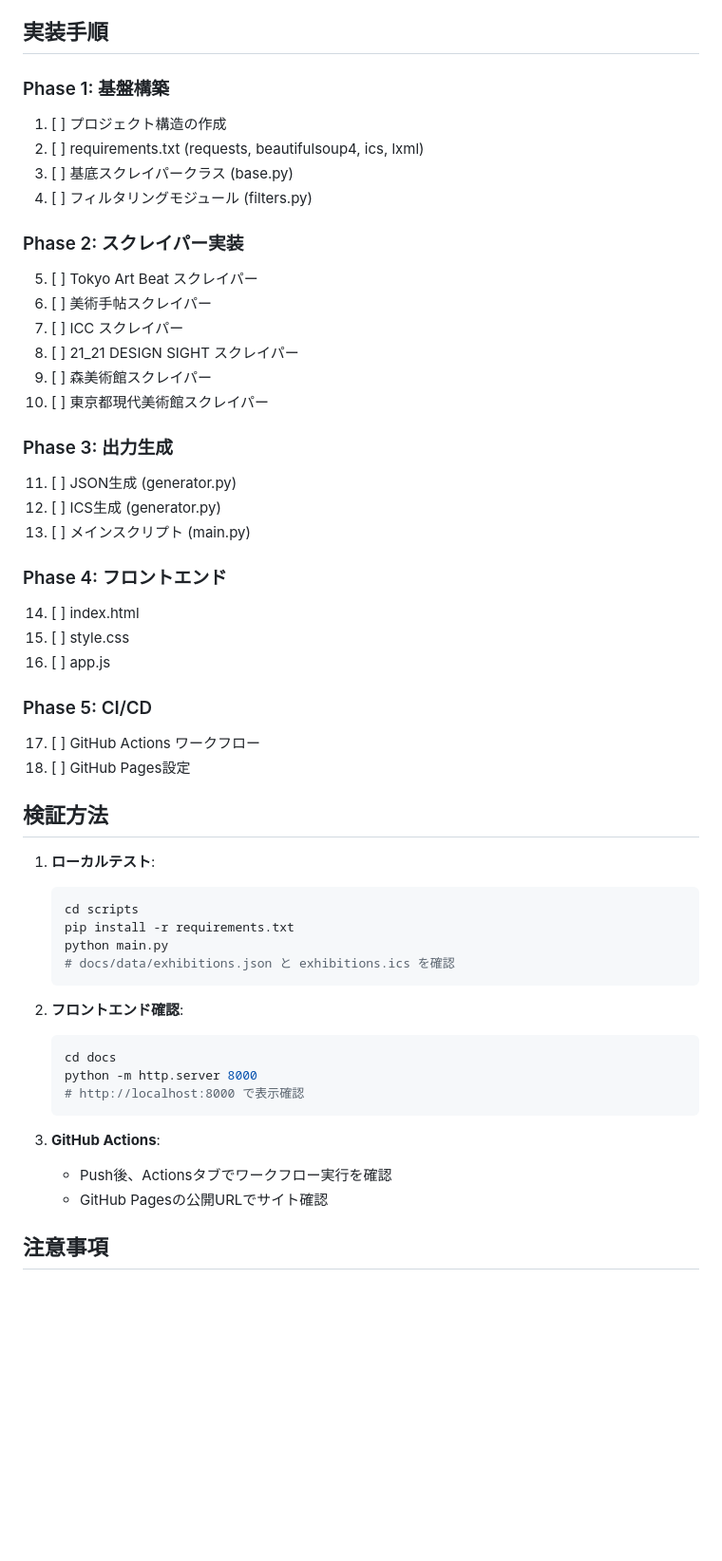
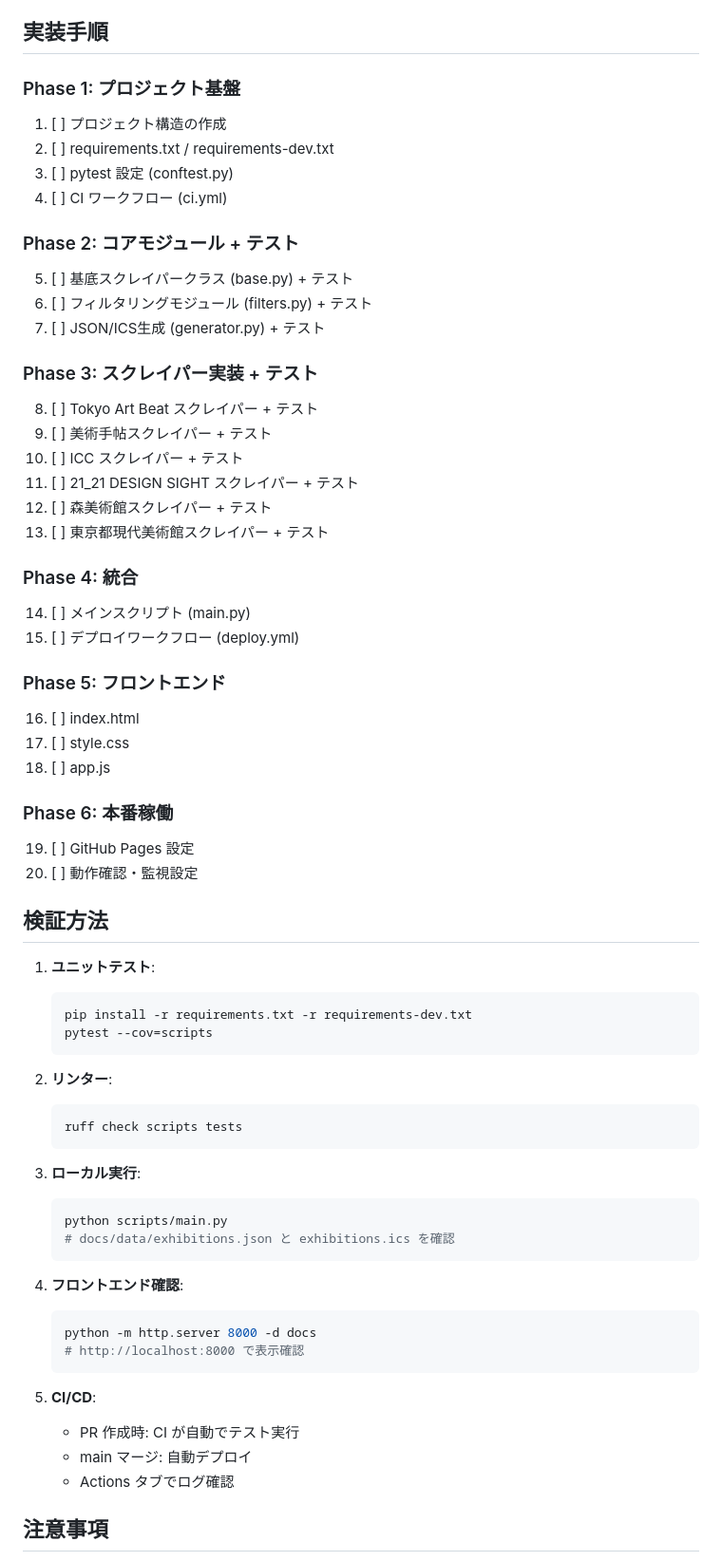
Before and after one commit to propella/perceptual, a Markdown page: .claude/plans/initial-plan.md, the part around one of its changes. Shown at 95% size. Drawn GitHub-style; blank space fills up the shorter version.

````diff
--- a/.claude/plans/initial-plan.md
+++ b/.claude/plans/initial-plan.md
@@ -177,54 +237,67 @@ jobs:
 
 ## 実装手順
 
-### Phase 1: 基盤構築
+### Phase 1: プロジェクト基盤
 1. [ ] プロジェクト構造の作成
-2. [ ] requirements.txt (requests, beautifulsoup4, ics, lxml)
-3. [ ] 基底スクレイパークラス (base.py)
-4. [ ] フィルタリングモジュール (filters.py)
+2. [ ] requirements.txt / requirements-dev.txt
+3. [ ] pytest 設定 (conftest.py)
+4. [ ] CI ワークフロー (ci.yml)
 
-### Phase 2: スクレイパー実装
-5. [ ] Tokyo Art Beat スクレイパー
-6. [ ] 美術手帖スクレイパー
-7. [ ] ICC スクレイパー
-8. [ ] 21_21 DESIGN SIGHT スクレイパー
-9. [ ] 森美術館スクレイパー
-10. [ ] 東京都現代美術館スクレイパー
+### Phase 2: コアモジュール + テスト
+5. [ ] 基底スクレイパークラス (base.py) + テスト
+6. [ ] フィルタリングモジュール (filters.py) + テスト
+7. [ ] JSON/ICS生成 (generator.py) + テスト
 
-### Phase 3: 出力生成
-11. [ ] JSON生成 (generator.py)
-12. [ ] ICS生成 (generator.py)
-13. [ ] メインスクリプト (main.py)
+### Phase 3: スクレイパー実装 + テスト
+8. [ ] Tokyo Art Beat スクレイパー + テスト
+9. [ ] 美術手帖スクレイパー + テスト
+10. [ ] ICC スクレイパー + テスト
+11. [ ] 21_21 DESIGN SIGHT スクレイパー + テスト
+12. [ ] 森美術館スクレイパー + テスト
+13. [ ] 東京都現代美術館スクレイパー + テスト
 
-### Phase 4: フロントエンド
-14. [ ] index.html
-15. [ ] style.css
-16. [ ] app.js
+### Phase 4: 統合
+14. [ ] メインスクリプト (main.py)
+15. [ ] デプロイワークフロー (deploy.yml)
 
-### Phase 5: CI/CD
-17. [ ] GitHub Actions ワークフロー
-18. [ ] GitHub Pages設定
+### Phase 5: フロントエンド
+16. [ ] index.html
+17. [ ] style.css
+18. [ ] app.js
+
+### Phase 6: 本番稼働
+19. [ ] GitHub Pages 設定
+20. [ ] 動作確認・監視設定
 
 ## 検証方法
 
-1. **ローカルテスト**:
+1. **ユニットテスト**:
    ```bash
-   cd scripts
-   pip install -r requirements.txt
-   python main.py
+   pip install -r requirements.txt -r requirements-dev.txt
+   pytest --cov=scripts
+   ```
+
+2. **リンター**:
+   ```bash
+   ruff check scripts tests
+   ```
+
+3. **ローカル実行**:
+   ```bash
+   python scripts/main.py
    # docs/data/exhibitions.json と exhibitions.ics を確認
    ```
 
-2. **フロントエンド確認**:
+4. **フロントエンド確認**:
    ```bash
-   cd docs
-   python -m http.server 8000
+   python -m http.server 8000 -d docs
    # http://localhost:8000 で表示確認
    ```
 
-3. **GitHub Actions**:
-   - Push後、Actionsタブでワークフロー実行を確認
-   - GitHub Pagesの公開URLでサイト確認
+5. **CI/CD**:
+   - PR 作成時: CI が自動でテスト実行
+   - main マージ: 自動デプロイ
+   - Actions タブでログ確認
 
 ## 注意事項
 
````
Also changed, not shown: other parts of .claude/plans/initial-plan.md (+70 -10 lines).
